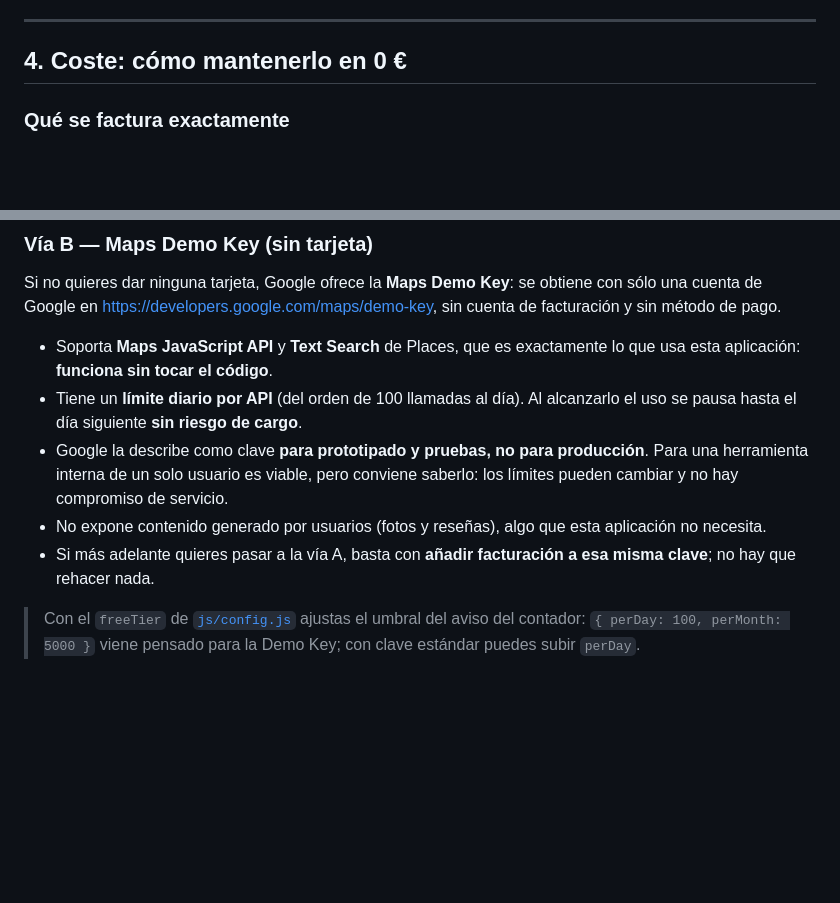
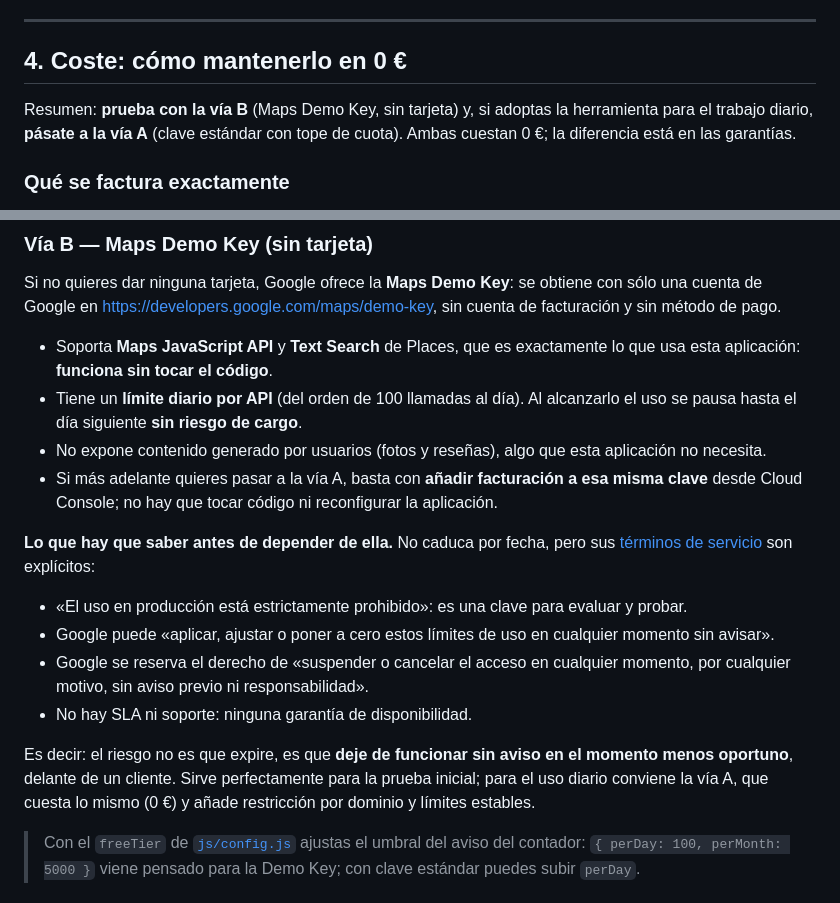
Before and after one commit to Bitrok/NFC, a Markdown page: README.md, 2 parts joined by grey strips. Drawn GitHub-style; blank space fills up the shorter version.

Commit message:
Documentar los términos reales de la Maps Demo Key
La descripción anterior de la vía B se quedaba corta: los términos de servicio
de la Maps Demo Key prohíben expresamente el uso en producción, no ofrecen SLA
ni soporte, y permiten a Google ajustar o anular los límites y cancelar el
acceso en cualquier momento sin aviso. No caduca por fecha, pero el riesgo no
es la caducidad, sino un corte sin aviso durante una visita.

Se recoge todo eso con enlace a los términos y se añade una recomendación
explícita al principio del apartado: probar con la Demo Key y pasar a clave
estándar con tope de cuota para el uso diario. Ambas opciones cuestan 0 €; la
diferencia son las garantías y la restricción por dominio.

Co-Authored-By: Claude Opus 5 <noreply@anthropic.com>
Claude-Session: https://claude.ai/code/session_01TBzsFAsf9hdXCG3MRXNw6j

```diff
--- a/README.md
+++ b/README.md
@@ -133,6 +133,10 @@ para identificar el negocio.
 
 ## 4. Coste: cómo mantenerlo en 0 €
 
+Resumen: **prueba con la vía B** (Maps Demo Key, sin tarjeta) y, si adoptas la
+herramienta para el trabajo diario, **pásate a la vía A** (clave estándar con
+tope de cuota). Ambas cuestan 0 €; la diferencia está en las garantías.
+
 ### Qué se factura exactamente
 
 La aplicación **no instancia ningún mapa**: sólo carga la librería `places` y
@@ -185,13 +189,28 @@ método de pago.
   exactamente lo que usa esta aplicación: **funciona sin tocar el código**.
 - Tiene un **límite diario por API** (del orden de 100 llamadas al día). Al
   alcanzarlo el uso se pausa hasta el día siguiente **sin riesgo de cargo**.
-- Google la describe como clave **para prototipado y pruebas, no para
-  producción**. Para una herramienta interna de un solo usuario es viable, pero
-  conviene saberlo: los límites pueden cambiar y no hay compromiso de servicio.
 - No expone contenido generado por usuarios (fotos y reseñas), algo que esta
   aplicación no necesita.
 - Si más adelante quieres pasar a la vía A, basta con **añadir facturación a esa
-  misma clave**; no hay que rehacer nada.
+  misma clave** desde Cloud Console; no hay que tocar código ni reconfigurar la
+  aplicación.
+
+**Lo que hay que saber antes de depender de ella.** No caduca por fecha, pero
+sus [términos de servicio](https://cloud.google.com/terms/maps-platform/demo-project-terms)
+son explícitos:
+
+- «El uso en producción está estrictamente prohibido»: es una clave para
+  evaluar y probar.
+- Google puede «aplicar, ajustar o poner a cero estos límites de uso en
+  cualquier momento sin avisar».
+- Google se reserva el derecho de «suspender o cancelar el acceso en cualquier
+  momento, por cualquier motivo, sin aviso previo ni responsabilidad».
+- No hay SLA ni soporte: ninguna garantía de disponibilidad.
+
+Es decir: el riesgo no es que expire, es que **deje de funcionar sin aviso en el
+momento menos oportuno**, delante de un cliente. Sirve perfectamente para la
+prueba inicial; para el uso diario conviene la vía A, que cuesta lo mismo (0 €)
+y añade restricción por dominio y límites estables.
 
 > Con el `freeTier` de [`js/config.js`](js/config.js) ajustas el umbral del aviso
 > del contador: `{ perDay: 100, perMonth: 5000 }` viene pensado para la Demo Key;
```
